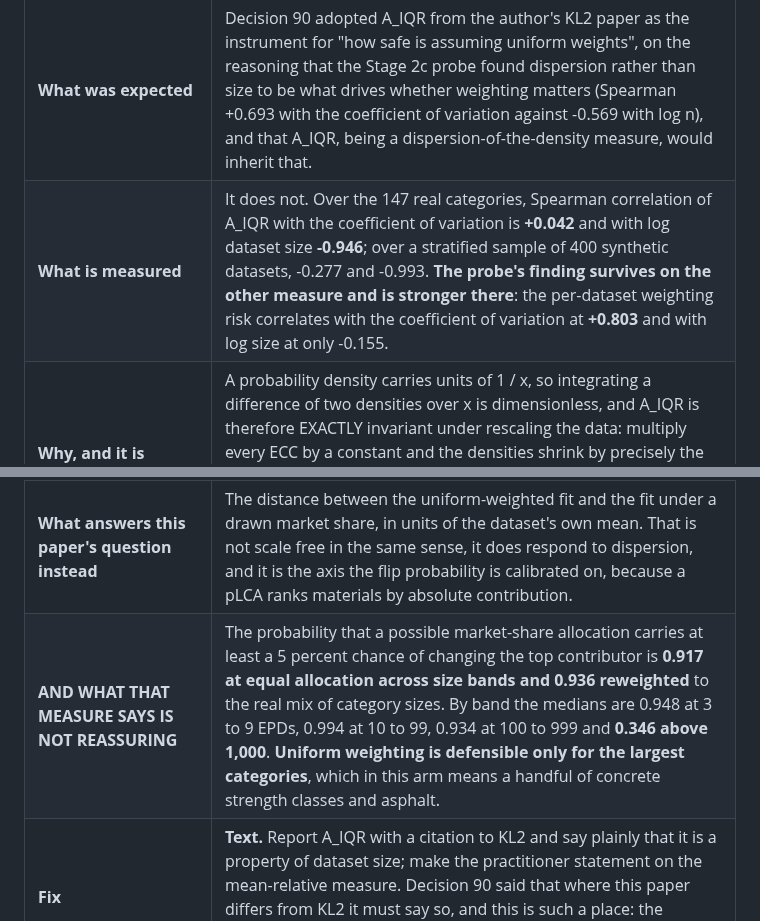
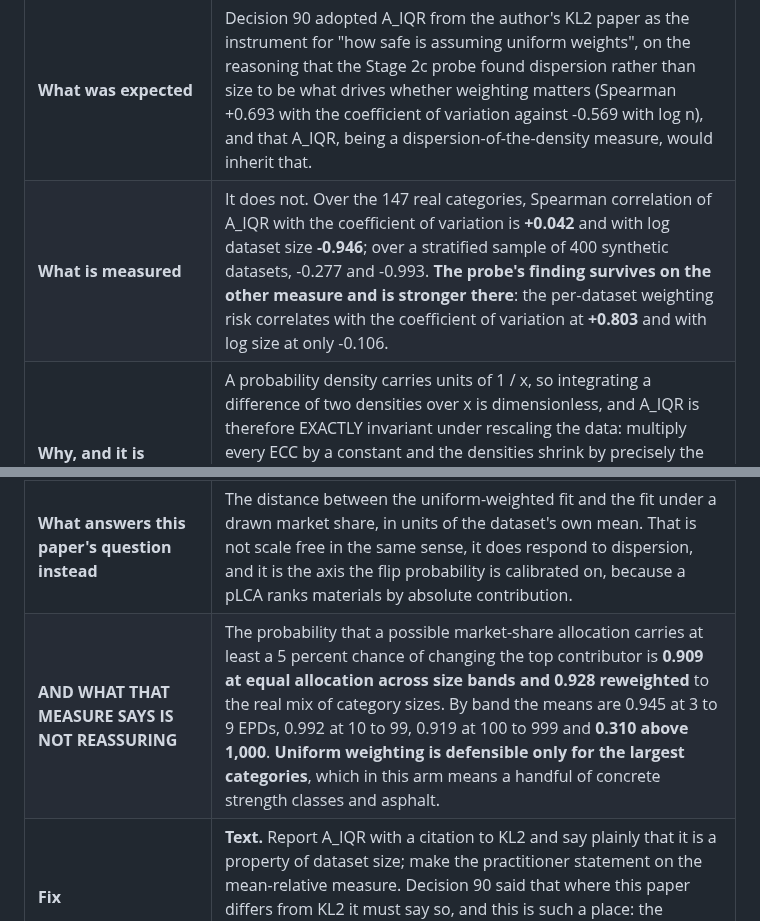
Before and after one commit to mtorres2941/CompareUQMethods, a Markdown page: reports/MANUSCRIPT_discrepancies.md, 2 parts joined by grey strips. GitHub-like rendering.

```diff
--- a/reports/MANUSCRIPT_discrepancies.md
+++ b/reports/MANUSCRIPT_discrepancies.md
@@ -1193,11 +1193,11 @@ relative figure beside it.**
 | | |
 |---|---|
 | **What was expected** | Decision 90 adopted A_IQR from the author's KL2 paper as the instrument for "how safe is assuming uniform weights", on the reasoning that the Stage 2c probe found dispersion rather than size to be what drives whether weighting matters (Spearman +0.693 with the coefficient of variation against -0.569 with log n), and that A_IQR, being a dispersion-of-the-density measure, would inherit that. |
-| **What is measured** | It does not. Over the 147 real categories, Spearman correlation of A_IQR with the coefficient of variation is **+0.042** and with log dataset size **-0.946**; over a stratified sample of 400 synthetic datasets, -0.277 and -0.993. **The probe's finding survives on the other measure and is stronger there**: the per-dataset weighting risk correlates with the coefficient of variation at **+0.803** and with log size at only -0.155. |
+| **What is measured** | It does not. Over the 147 real categories, Spearman correlation of A_IQR with the coefficient of variation is **+0.042** and with log dataset size **-0.946**; over a stratified sample of 400 synthetic datasets, -0.277 and -0.993. **The probe's finding survives on the other measure and is stronger there**: the per-dataset weighting risk correlates with the coefficient of variation at **+0.803** and with log size at only -0.106. |
 | **Why, and it is structural rather than a defect in the implementation** | A probability density carries units of 1 / x, so integrating a difference of two densities over x is dimensionless, and A_IQR is therefore EXACTLY invariant under rescaling the data: multiply every ECC by a constant and the densities shrink by precisely the factor the lattice stretches. This is verified to ten decimal places over seven orders of magnitude in `tests/test_weighting.py`. A measure that cannot see a change of scale cannot see dispersion either. What A_IQR does see is how many kernels the Dirichlet weight noise is averaged over, and it falls roughly as n to the power -0.37. |
 | **What A_IQR IS good for** | It is the right answer to KL2's question, which is how confident the uncertainty MODEL is, and it is published, so this paper can cite rather than re-derive. It is reported for exactly that. |
 | **What answers this paper's question instead** | The distance between the uniform-weighted fit and the fit under a drawn market share, in units of the dataset's own mean. That is not scale free in the same sense, it does respond to dispersion, and it is the axis the flip probability is calibrated on, because a pLCA ranks materials by absolute contribution. |
-| **AND WHAT THAT MEASURE SAYS IS NOT REASSURING** | The probability that a possible market-share allocation carries at least a 5 percent chance of changing the top contributor is **0.917 at equal allocation across size bands and 0.936 reweighted** to the real mix of category sizes. By band the medians are 0.948 at 3 to 9 EPDs, 0.994 at 10 to 99, 0.934 at 100 to 999 and **0.346 above 1,000**. **Uniform weighting is defensible only for the largest categories**, which in this arm means a handful of concrete strength classes and asphalt. |
+| **AND WHAT THAT MEASURE SAYS IS NOT REASSURING** | The probability that a possible market-share allocation carries at least a 5 percent chance of changing the top contributor is **0.909 at equal allocation across size bands and 0.928 reweighted** to the real mix of category sizes. By band the means are 0.945 at 3 to 9 EPDs, 0.992 at 10 to 99, 0.919 at 100 to 999 and **0.310 above 1,000**. **Uniform weighting is defensible only for the largest categories**, which in this arm means a handful of concrete strength classes and asphalt. |
 | **Fix** | **Text.** Report A_IQR with a citation to KL2 and say plainly that it is a property of dataset size; make the practitioner statement on the mean-relative measure. Decision 90 said that where this paper differs from KL2 it must say so, and this is such a place: the divergence is not in how A_IQR is computed but in what it is asked to do. |
 | **Status** | Open. Decisions 90 (narrowed) and 94. |
 
```
Also changed, not shown: reports/HANDOFF_stage-2d.md (+10 -10 lines), outputs/figures/CompareUQMethods_FIG_WeightingRisk.png (added), 4 other files.
